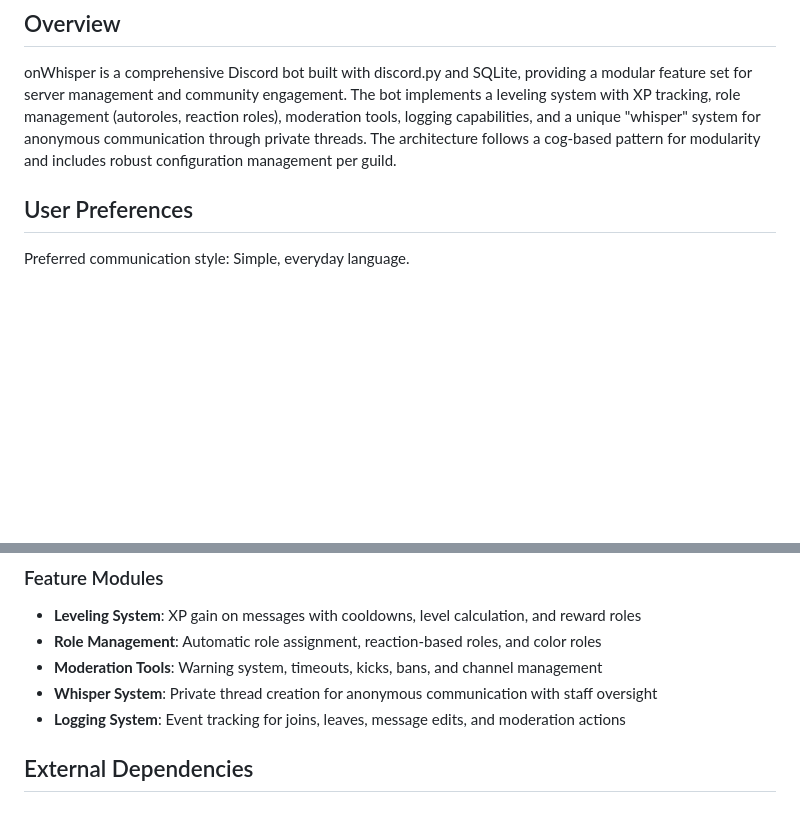
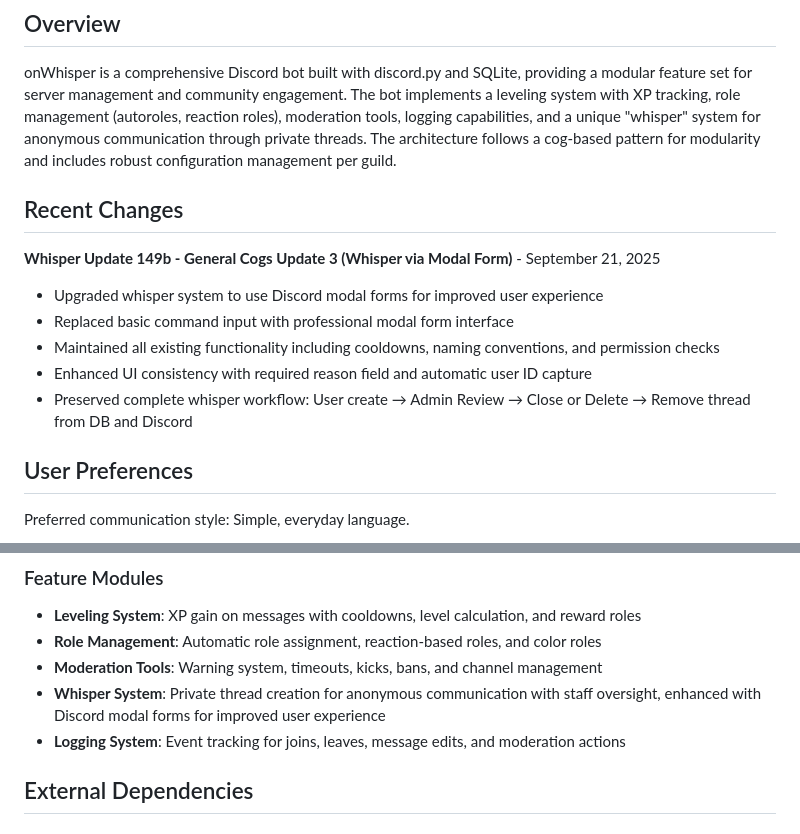
Before and after one commit to KpnWorld/onWhisper, a Markdown page: replit.md, 2 parts joined by grey strips. Rendered like a GitHub page; blank space fills up the shorter version.

Commit message:
Upgrade whisper system to use Discord modal forms for better user input
Update replit.md to document changes in the Whisper system, specifically the integration of Discord modal forms for user input, enhancing UI consistency and capturing user ID automatically.

Replit-Commit-Author: Agent
Replit-Commit-Session-Id: 475f0932-27c7-4d85-a692-02bed926fdea
Replit-Commit-Checkpoint-Type: intermediate_checkpoint

```diff
--- a/replit.md
+++ b/replit.md
@@ -3,6 +3,15 @@
 ## Overview
 
 onWhisper is a comprehensive Discord bot built with discord.py and SQLite, providing a modular feature set for server management and community engagement. The bot implements a leveling system with XP tracking, role management (autoroles, reaction roles), moderation tools, logging capabilities, and a unique "whisper" system for anonymous communication through private threads. The architecture follows a cog-based pattern for modularity and includes robust configuration management per guild.
+
+## Recent Changes
+
+**Whisper Update 149b - General Cogs Update 3 (Whisper via Modal Form)** - September 21, 2025
+- Upgraded whisper system to use Discord modal forms for improved user experience
+- Replaced basic command input with professional modal form interface
+- Maintained all existing functionality including cooldowns, naming conventions, and permission checks
+- Enhanced UI consistency with required reason field and automatic user ID capture
+- Preserved complete whisper workflow: User create → Admin Review → Close or Delete → Remove thread from DB and Discord
 
 ## User Preferences
 
@@ -37,7 +46,7 @@ Preferred communication style: Simple, everyday language.
 - **Leveling System**: XP gain on messages with cooldowns, level calculation, and reward roles
 - **Role Management**: Automatic role assignment, reaction-based roles, and color roles
 - **Moderation Tools**: Warning system, timeouts, kicks, bans, and channel management
-- **Whisper System**: Private thread creation for anonymous communication with staff oversight
+- **Whisper System**: Private thread creation for anonymous communication with staff oversight, enhanced with Discord modal forms for improved user experience
 - **Logging System**: Event tracking for joins, leaves, message edits, and moderation actions
 
 ## External Dependencies
```
